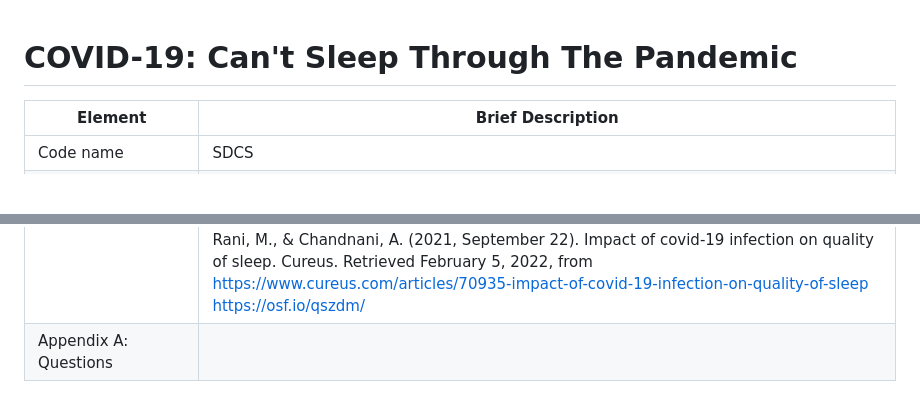
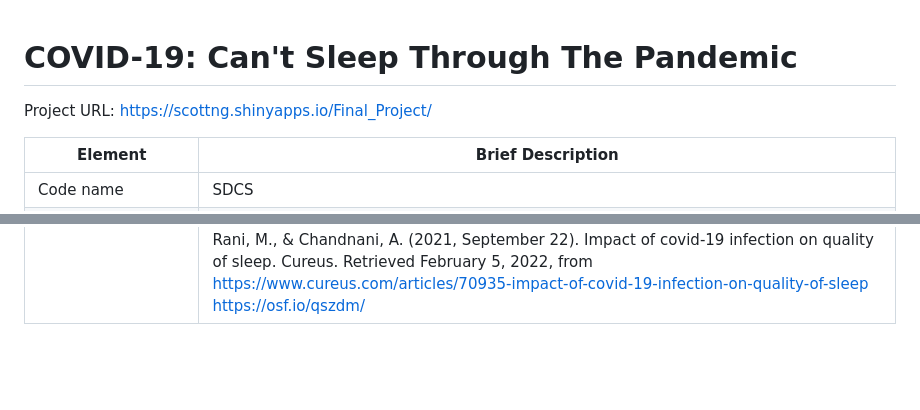
Before and after one commit to peijie36/COVID19-Effects-Data-Visualization, a Markdown page: README.md, 2 parts joined by grey strips. Drawn GitHub-style; blank space fills up the shorter version.

```diff
--- a/README.md
+++ b/README.md
@@ -1,4 +1,6 @@
 # COVID-19: Can't Sleep Through The Pandemic
+
+Project URL: https://scottng.shinyapps.io/Final_Project/
 
 |Element | Brief Description|
 |---------------| --------------
@@ -17,4 +19,3 @@
 |6.0 Limitations | The researchers stated in their original article that the sample of this study was primarily comprised of white females who are well-educated and from the United States (Massachusetts to be more specific). With that being said, this is going to limit the generalizability of the research finding to other regions of the world, other genders, and ethnicities.  This dataset also contains problems of response bias since users might not submit responses on days when they don’t feel well; subjective assessment which is the nature of this type of study, heavily relied on self-report. |
 |Acknowledgements | As a group, we would like to acknowledge and thank “Boston College daily sleep and well-being survey data during early phase of the COVID-19 pandemic” compiled by Tony Cunningham, Eric Fields, and Elizabeth Kensinger from Boston College. For their resources and allowing us to further construct different data from it. While doing so, we are able to create more conclusive information and further our own thinking about this particular project. We would also like to thank the creators of the Data Science Project: Design Brief, for the insight and information that was given to us since it gave us inspiration on where and what datasets were possible to find. |
 |References | **Related Articles** <br /> - Choudhry, Ayesha A., et al. “Impact of Covid-19 Infection on Quality of Sleep.” Cureus, 22 Sept. 2021, https://www.cureus.com/articles/70935-impact-of-covid-19-infection-on-quality-of-sleep. <br /> - Long, Emily, et al. “Covid-19 Pandemic and Its Impact on Social Relationships and Health.” Journal of Epidemiology &amp; Community Health, BMJ Publishing Group Ltd, 1 Feb. 2022, https://jech.bmj.com/content/76/2/128. <br /> - Warren, Jacob C, and Bryant K Smalley. “The Long-Term Impact of COVID-19 on Mental Health.” Commonwealth Fund, 2 Dec. 2020, https://www.commonwealthfund.org/blog/2020/long-term-impact-covid-19-mental-health. <br />  **Dataset Websites:** <br /> Choudhry, A. A., Shahzeen, F. N. U., Choudhry, S. A., Batool, N., Murtaza, F., Dilip, A., Rani, M., &amp; Chandnani, A. (2021, September 22). Impact of covid-19 infection on quality of sleep. Cureus. Retrieved February 5, 2022, from https://www.cureus.com/articles/70935-impact-of-covid-19-infection-on-quality-of-sleep <br /> https://osf.io/qszdm/ |
-|Appendix A: Questions| |
```
